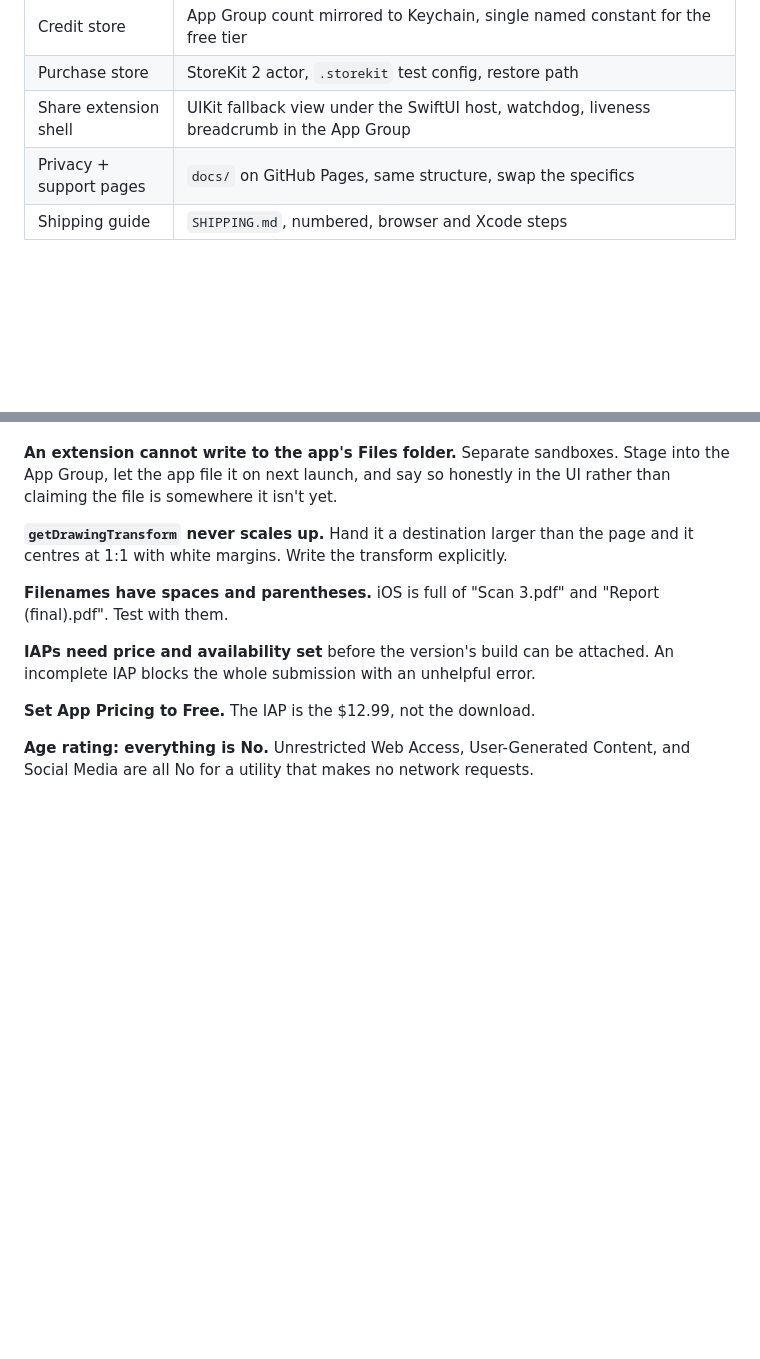
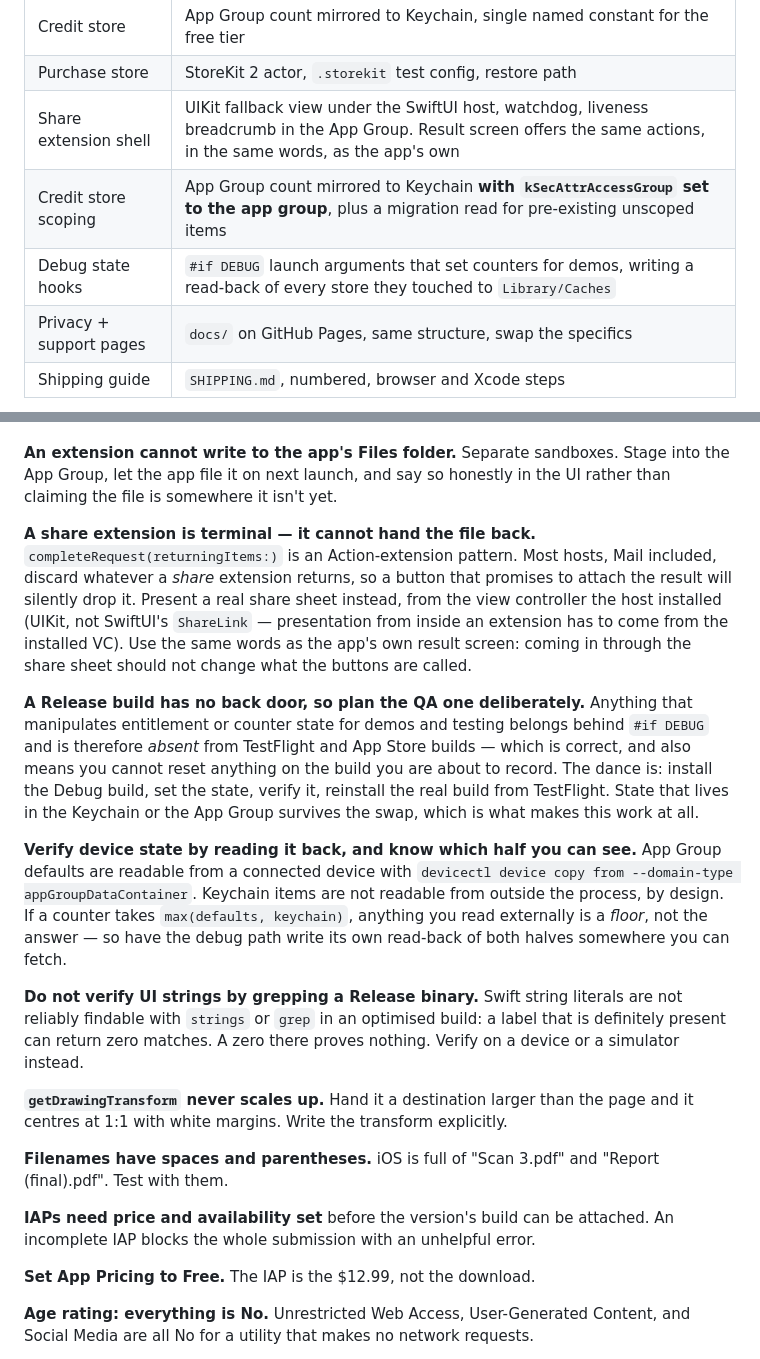
Before and after one commit to leejiles-collab/uploadable, a Markdown page: SCALLAPP.md, 2 parts joined by grey strips. GitHub-like rendering; blank space fills up the shorter version.

Commit message:
sync the chassis doc from smaller

```diff
--- a/SCALLAPP.md
+++ b/SCALLAPP.md
@@ -56,7 +56,9 @@ Lift these from Smaller rather than rebuilding. `~/dev/smaller` is the reference
 | Files handoff | Extension stages into the App Group, app files it into Documents on next launch. `UIFileSharingEnabled` + `LSSupportsOpeningDocumentsInPlace`, both required |
 | Credit store | App Group count mirrored to Keychain, single named constant for the free tier |
 | Purchase store | StoreKit 2 actor, `.storekit` test config, restore path |
-| Share extension shell | UIKit fallback view under the SwiftUI host, watchdog, liveness breadcrumb in the App Group |
+| Share extension shell | UIKit fallback view under the SwiftUI host, watchdog, liveness breadcrumb in the App Group. Result screen offers the same actions, in the same words, as the app's own |
+| Credit store scoping | App Group count mirrored to Keychain **with `kSecAttrAccessGroup` set to the app group**, plus a migration read for pre-existing unscoped items |
+| Debug state hooks | `#if DEBUG` launch arguments that set counters for demos, writing a read-back of every store they touched to `Library/Caches` |
 | Privacy + support pages | `docs/` on GitHub Pages, same structure, swap the specifics |
 | Shipping guide | `SHIPPING.md`, numbered, browser and Xcode steps |
 
@@ -96,6 +98,37 @@ forgives everybody's spent credits.
 **Swift classes need module-qualified principal class names.** `NSExtensionPrincipalClass` must be `$(PRODUCT_MODULE_NAME).ShareViewController`. The bare class name resolves to nothing, the extension never instantiates, and the user gets a blank white sheet with no error anywhere.
 
 **An extension cannot write to the app's Files folder.** Separate sandboxes. Stage into the App Group, let the app file it on next launch, and say so honestly in the UI rather than claiming the file is somewhere it isn't yet.
+
+**A share extension is terminal — it cannot hand the file back.**
+`completeRequest(returningItems:)` is an Action-extension pattern. Most hosts,
+Mail included, discard whatever a *share* extension returns, so a button that
+promises to attach the result will silently drop it. Present a real share sheet
+instead, from the view controller the host installed (UIKit, not SwiftUI's
+`ShareLink` — presentation from inside an extension has to come from the
+installed VC). Use the same words as the app's own result screen: coming in
+through the share sheet should not change what the buttons are called.
+
+**A Release build has no back door, so plan the QA one deliberately.** Anything
+that manipulates entitlement or counter state for demos and testing belongs
+behind `#if DEBUG` and is therefore *absent* from TestFlight and App Store
+builds — which is correct, and also means you cannot reset anything on the
+build you are about to record. The dance is: install the Debug build, set the
+state, verify it, reinstall the real build from TestFlight. State that lives in
+the Keychain or the App Group survives the swap, which is what makes this work
+at all.
+
+**Verify device state by reading it back, and know which half you can see.**
+App Group defaults are readable from a connected device with
+`devicectl device copy from --domain-type appGroupDataContainer`. Keychain items
+are not readable from outside the process, by design. If a counter takes
+`max(defaults, keychain)`, anything you read externally is a *floor*, not the
+answer — so have the debug path write its own read-back of both halves
+somewhere you can fetch.
+
+**Do not verify UI strings by grepping a Release binary.** Swift string literals
+are not reliably findable with `strings` or `grep` in an optimised build: a
+label that is definitely present can return zero matches. A zero there proves
+nothing. Verify on a device or a simulator instead.
 
 **`getDrawingTransform` never scales up.** Hand it a destination larger than the page and it centres at 1:1 with white margins. Write the transform explicitly.
 
```
